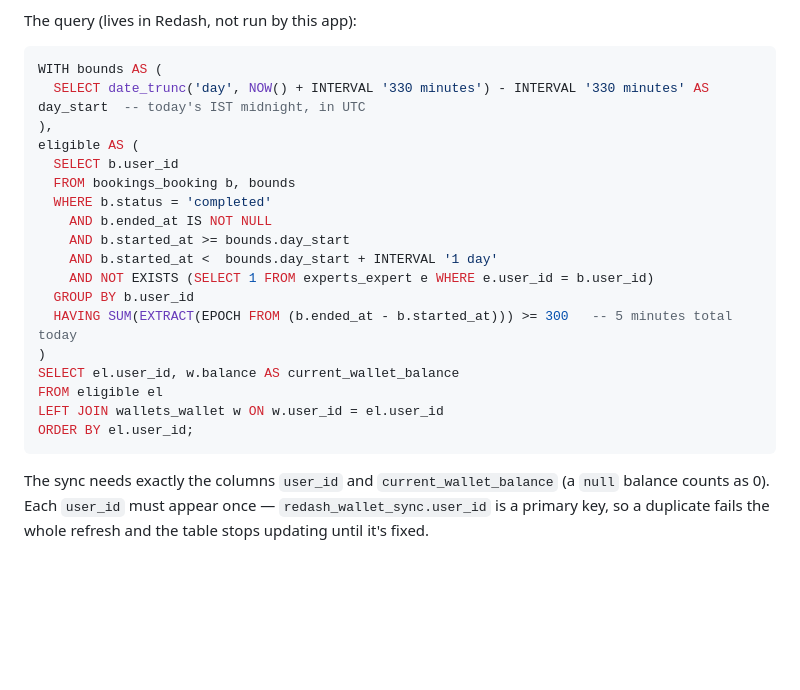
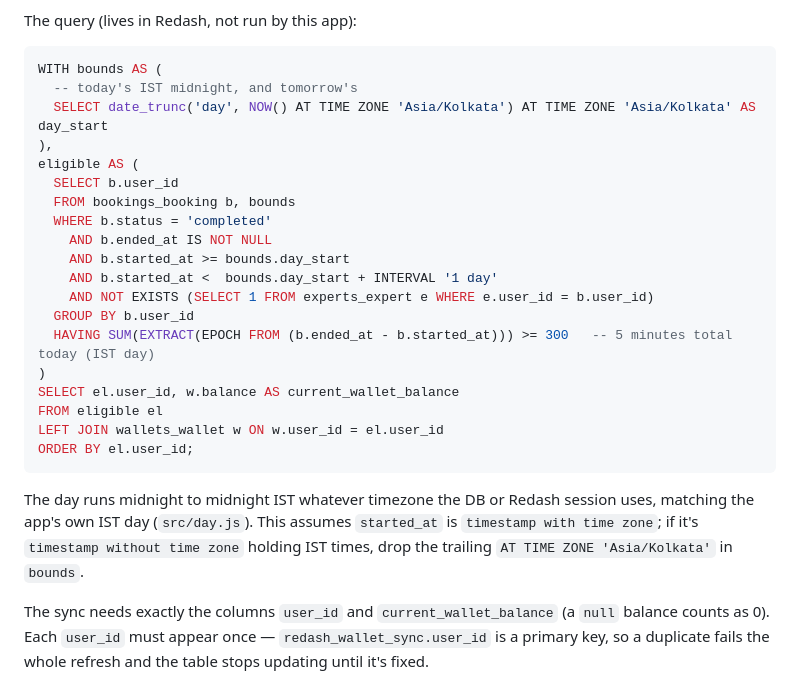
Before and after one commit to nitink-wq/daily-cast, a Markdown page: README.md, the part around the change. Rendered like a GitHub page; blank space fills up the shorter version.

Commit message:
README: make the Redash query's day boundary explicitly IST
Use AT TIME ZONE 'Asia/Kolkata' instead of a fixed +330-minute offset, so
the eligibility day is midnight-to-midnight IST regardless of the DB or
Redash session timezone; note the variant for timestamp-without-tz columns.

Co-Authored-By: Claude Opus 5.5 <noreply@anthropic.com>

````diff
--- a/README.md
+++ b/README.md
@@ -100,7 +100,8 @@ The query (lives in Redash, not run by this app):
 
 ```sql
 WITH bounds AS (
-  SELECT date_trunc('day', NOW() + INTERVAL '330 minutes') - INTERVAL '330 minutes' AS day_start  -- today's IST midnight, in UTC
+  -- today's IST midnight, and tomorrow's
+  SELECT date_trunc('day', NOW() AT TIME ZONE 'Asia/Kolkata') AT TIME ZONE 'Asia/Kolkata' AS day_start
 ),
 eligible AS (
   SELECT b.user_id
@@ -111,13 +112,19 @@ eligible AS (
     AND b.started_at <  bounds.day_start + INTERVAL '1 day'
     AND NOT EXISTS (SELECT 1 FROM experts_expert e WHERE e.user_id = b.user_id)
   GROUP BY b.user_id
-  HAVING SUM(EXTRACT(EPOCH FROM (b.ended_at - b.started_at))) >= 300   -- 5 minutes total today
+  HAVING SUM(EXTRACT(EPOCH FROM (b.ended_at - b.started_at))) >= 300   -- 5 minutes total today (IST day)
 )
 SELECT el.user_id, w.balance AS current_wallet_balance
 FROM eligible el
 LEFT JOIN wallets_wallet w ON w.user_id = el.user_id
 ORDER BY el.user_id;
 ```
+
+The day runs midnight to midnight IST whatever timezone the DB or Redash
+session uses, matching the app's own IST day (`src/day.js`). This assumes
+`started_at` is `timestamp with time zone`; if it's `timestamp without time
+zone` holding IST times, drop the trailing `AT TIME ZONE 'Asia/Kolkata'` in
+`bounds`.
 
 The sync needs exactly the columns `user_id` and `current_wallet_balance`
 (a `null` balance counts as 0). Each `user_id` must appear once —
````
